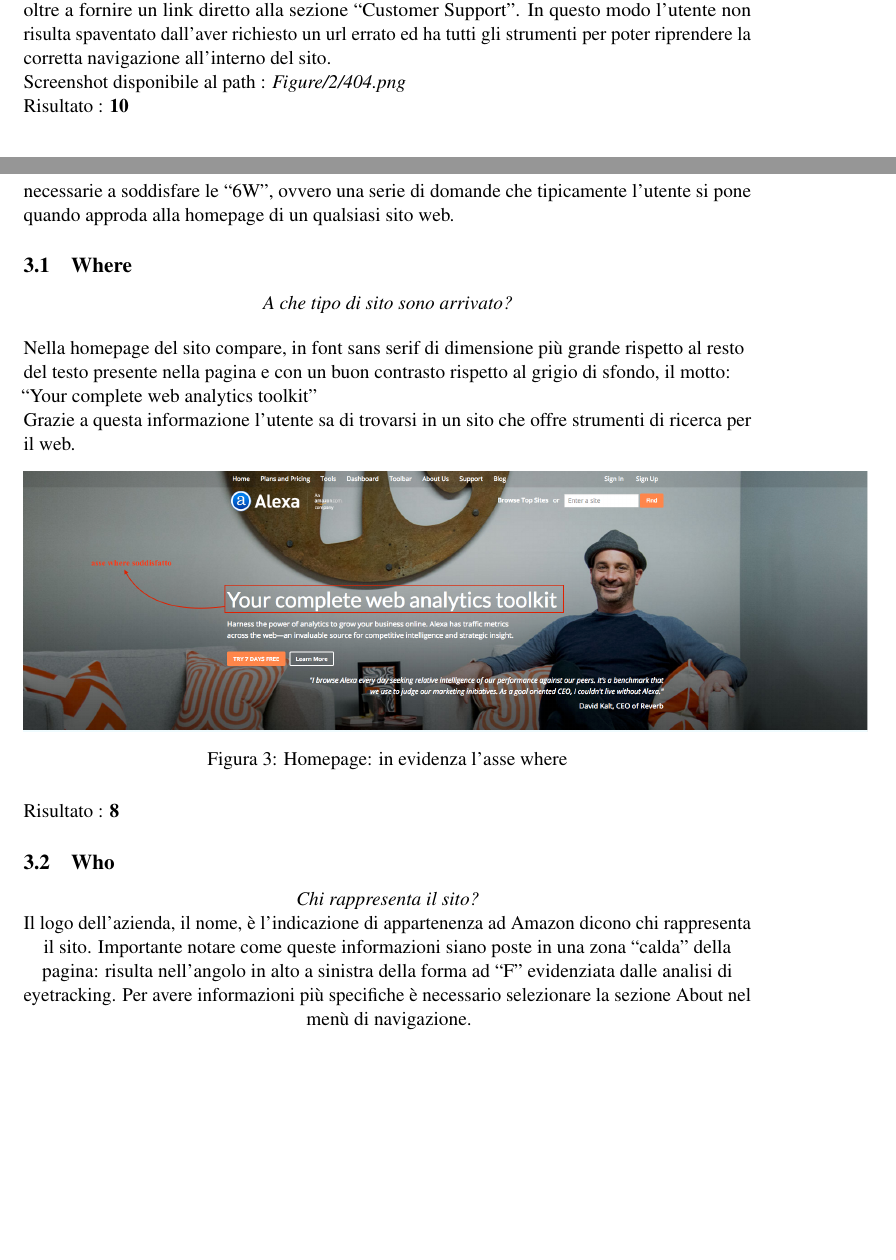
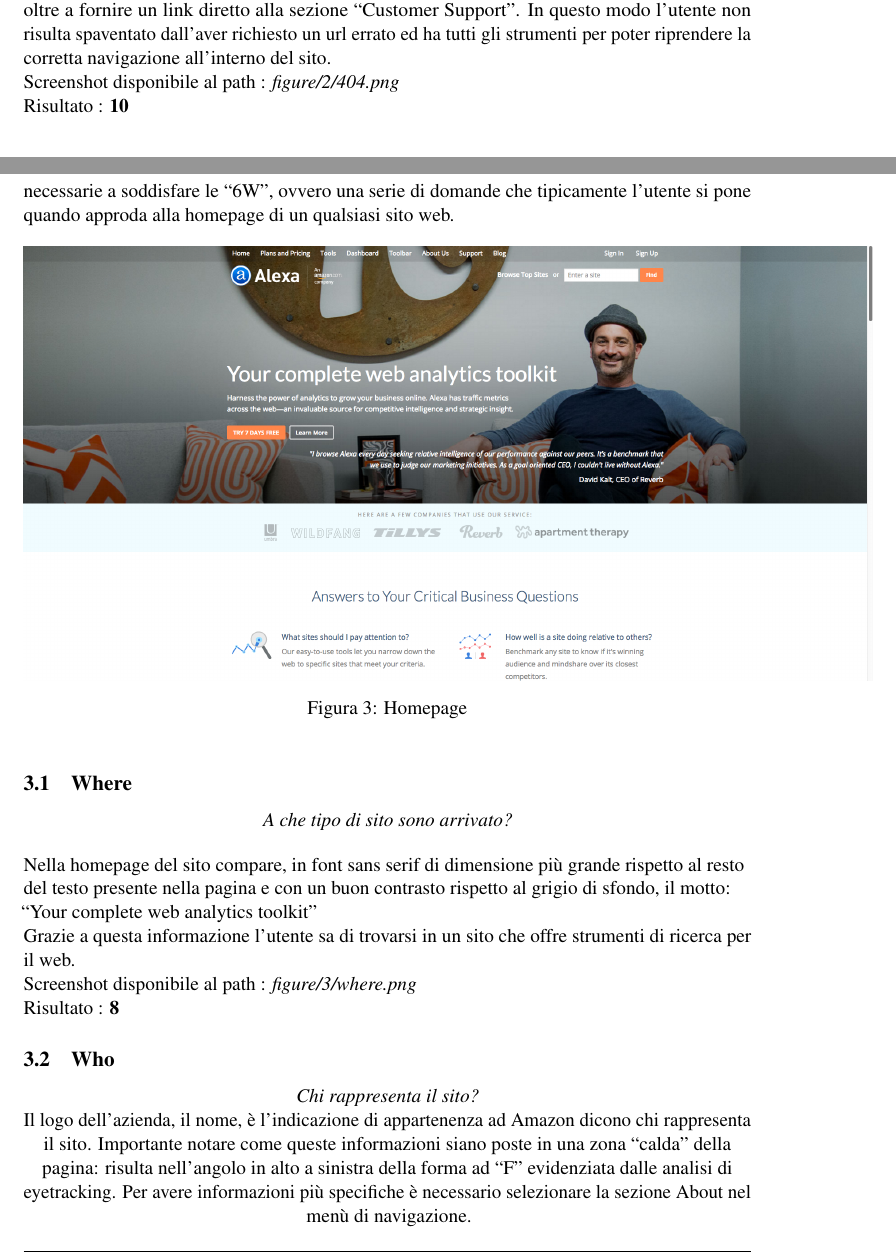
Before and after one commit to StefanoMunari/TecWeb2, a LaTeX document (analisi/analisi.tex, which reads analisi/sezioni/home.tex, analisi/sezioni/sub/sub1/404.tex, analisi/sezioni/sub/where.tex): two parts of pages 9 and 10 of 13, joined at a grey line, cut so that both start at the same text, the shorter picture padded with empty space. Compiled offline with pdfLaTeX.

Commit message:
FIX: Figure => figure ADD: inserita home.png e spostata where.png

```diff
--- a/analisi/sezioni/home.tex
+++ b/analisi/sezioni/home.tex
@@ -5,6 +5,12 @@
 necessarie a soddisfare le \quotes{6W}, ovvero una serie di domande
 che tipicamente l'utente si pone quando approda alla homepage di un
 qualsiasi sito web.
+    \begin{figure}[ht]
+    \centering
+    \includegraphics[scale=0.25,keepaspectratio]{{figure/3/home}.png}
+    \caption{Homepage}
+    \end{figure}
+    \FloatBarrier
   \input{analisi/sezioni/sub/where.tex}
   \input{analisi/sezioni/sub/who.tex}
   \input{analisi/sezioni/sub/why.tex}
--- a/analisi/sezioni/sub/sub1/404.tex
+++ b/analisi/sezioni/sub/sub1/404.tex
@@ -6,5 +6,5 @@
 \quotes{Customer Support}. In questo modo l'utente non risulta
 spaventato dall'aver richiesto un url errato ed ha tutti gli strumenti per poter
 riprendere la corretta navigazione all'interno del sito. \\
-Screenshot disponibile al path : \textit{Figure/2/404.png} \\
+Screenshot disponibile al path : \textit{figure/2/404.png} \\
 Risultato : \textbf{10}
--- a/analisi/sezioni/sub/where.tex
+++ b/analisi/sezioni/sub/where.tex
@@ -11,11 +11,6 @@
 \quotes{Your complete web analytics toolkit} \\
 Grazie a questa informazione l'utente sa di trovarsi in un sito che offre
 strumenti di ricerca per il web. \\
-    \begin{figure}[ht]
-    \centering
-    \includegraphics[scale=0.25,keepaspectratio]{{figure/3/where}.png}
-    \caption{Homepage: in evidenza l'asse where}
-    \end{figure}
-    \FloatBarrier
+Screenshot disponibile al path : \textit{figure/3/where.png} \\
 Risultato : \textbf{8}
 \end{flushleft}
```
Also changed, not shown: analisi/sezioni/sub/sezioni.tex (+1 -1 lines), analisi/sezioni/sub/what.tex (line endings or trailing spaces), figure/3/home.png (added).
